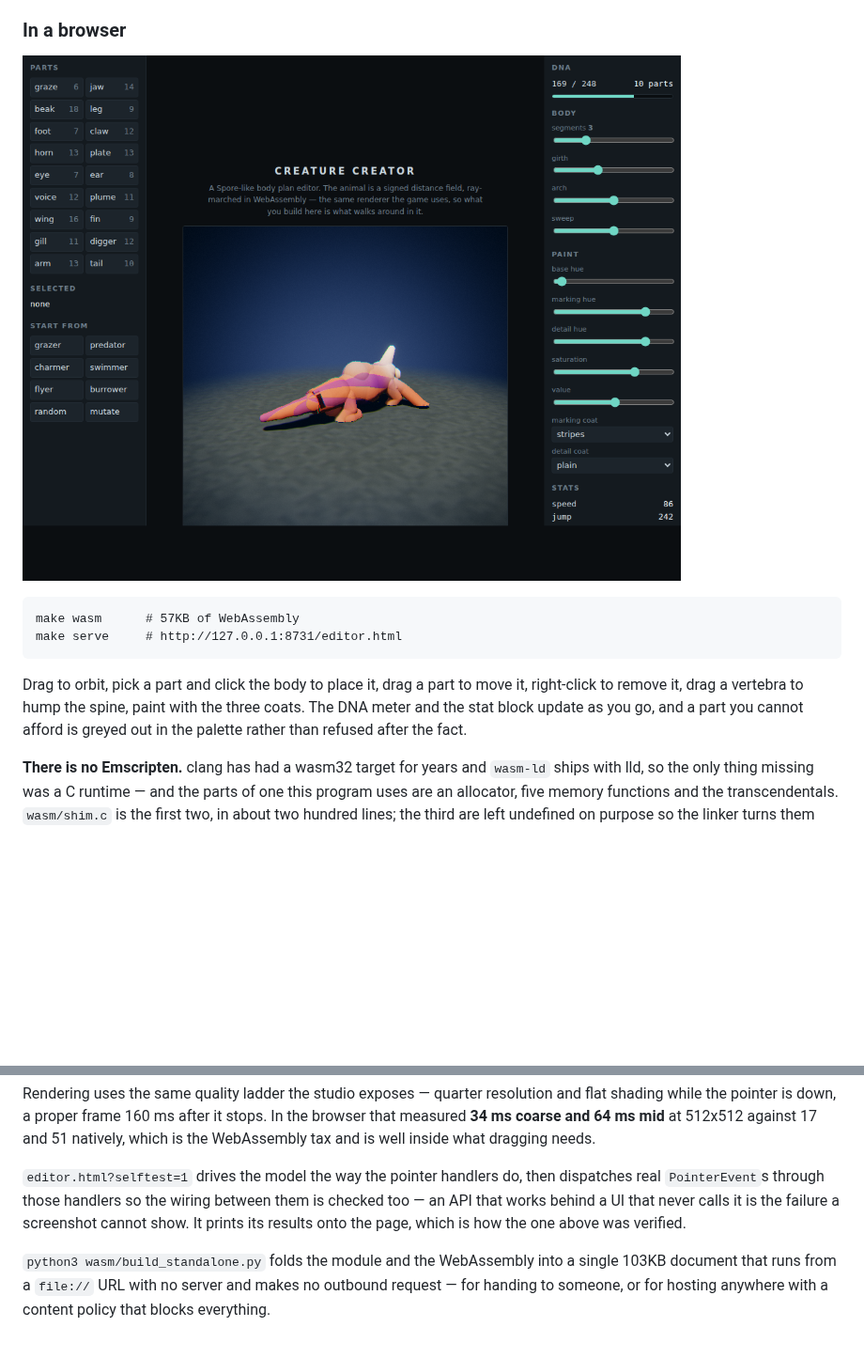
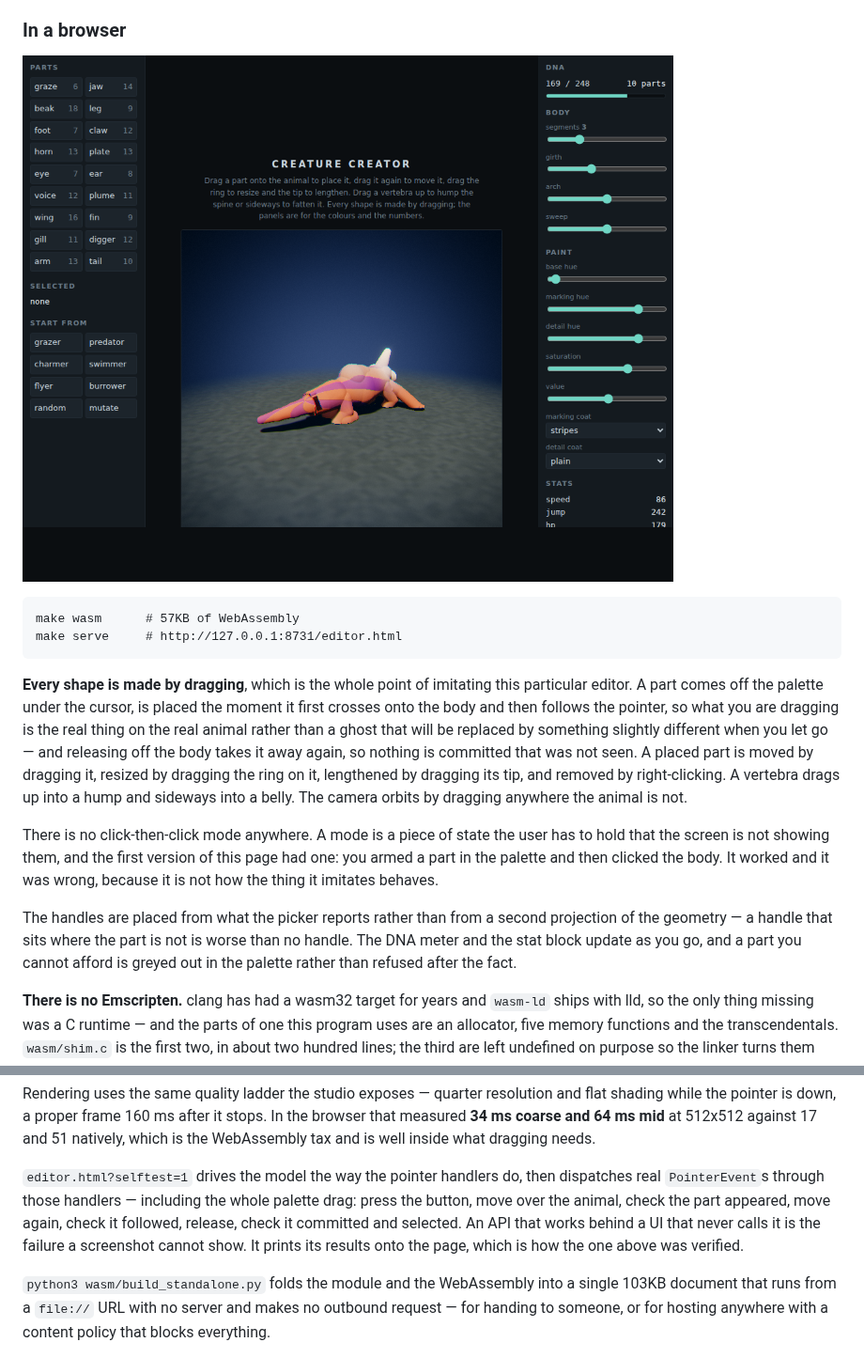
Before and after one commit to alektebel/cpore, a Markdown page: README.md, 2 parts joined by grey strips. Shown at 94% size. GitHub-like rendering; pictures changed too: docs/editor_web.png; blank space fills up the shorter version.

````diff
--- a/README.md
+++ b/README.md
@@ -1043,10 +1043,27 @@ make wasm      # 57KB of WebAssembly
 make serve     # http://127.0.0.1:8731/editor.html
 ```
 
-Drag to orbit, pick a part and click the body to place it, drag a part to move
-it, right-click to remove it, drag a vertebra to hump the spine, paint with the
-three coats. The DNA meter and the stat block update as you go, and a part you
-cannot afford is greyed out in the palette rather than refused after the fact.
+**Every shape is made by dragging**, which is the whole point of imitating this
+particular editor. A part comes off the palette under the cursor, is placed the
+moment it first crosses onto the body and then follows the pointer, so what you
+are dragging is the real thing on the real animal rather than a ghost that will
+be replaced by something slightly different when you let go — and releasing off
+the body takes it away again, so nothing is committed that was not seen. A
+placed part is moved by dragging it, resized by dragging the ring on it,
+lengthened by dragging its tip, and removed by right-clicking. A vertebra drags
+up into a hump and sideways into a belly. The camera orbits by dragging
+anywhere the animal is not.
+
+There is no click-then-click mode anywhere. A mode is a piece of state the user
+has to hold that the screen is not showing them, and the first version of this
+page had one: you armed a part in the palette and then clicked the body. It
+worked and it was wrong, because it is not how the thing it imitates behaves.
+
+The handles are placed from what the picker reports rather than from a second
+projection of the geometry — a handle that sits where the part is not is worse
+than no handle. The DNA meter and the stat block update as you go, and a part
+you cannot afford is greyed out in the palette rather than refused after the
+fact.
 
 **There is no Emscripten.** clang has had a wasm32 target for years and
 `wasm-ld` ships with lld, so the only thing missing was a C runtime — and the
@@ -1071,10 +1088,12 @@ against 17 and 51 natively, which is the WebAssembly tax and is well inside
 what dragging needs.
 
 `editor.html?selftest=1` drives the model the way the pointer handlers do, then
-dispatches real `PointerEvent`s through those handlers so the wiring between
-them is checked too — an API that works behind a UI that never calls it is the
-failure a screenshot cannot show. It prints its results onto the page, which is
-how the one above was verified.
+dispatches real `PointerEvent`s through those handlers — including the whole
+palette drag: press the button, move over the animal, check the part appeared,
+move again, check it followed, release, check it committed and selected. An API
+that works behind a UI that never calls it is the failure a screenshot cannot
+show. It prints its results onto the page, which is how the one above was
+verified.
 
 `python3 wasm/build_standalone.py` folds the module and the WebAssembly into a
 single 103KB document that runs from a `file://` URL with no server and makes
````
Also changed, not shown: docs/ROADMAP.md (+7 -4 lines), 1 other file.
